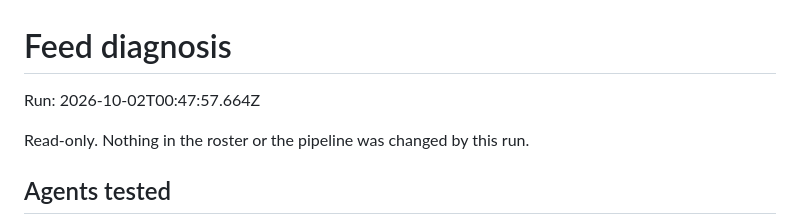
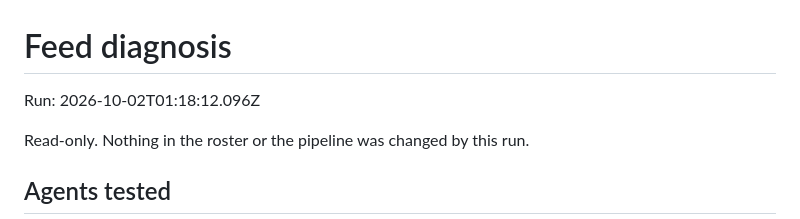
Before and after one commit to Himani-Dave/Meridian_App, a Markdown page: config/feed-diagnosis.md, the part around the change. Drawn GitHub-style.

Commit message:
diagnose: 2026-10-02T01:18Z

```diff
--- a/config/feed-diagnosis.md
+++ b/config/feed-diagnosis.md
@@ -1,6 +1,6 @@
 # Feed diagnosis
 
-Run: 2026-10-02T00:47:57.664Z
+Run: 2026-10-02T01:18:12.096Z
 
 Read-only. Nothing in the roster or the pipeline was changed by this run.
 
```
